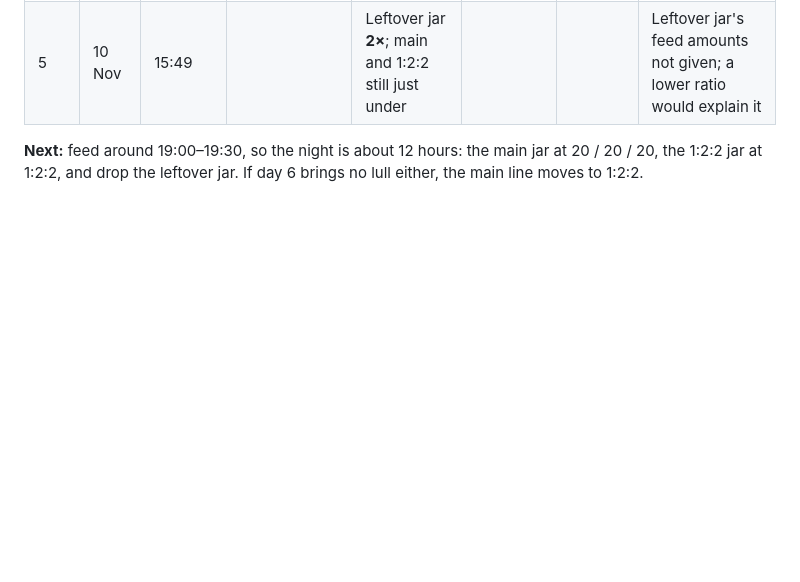
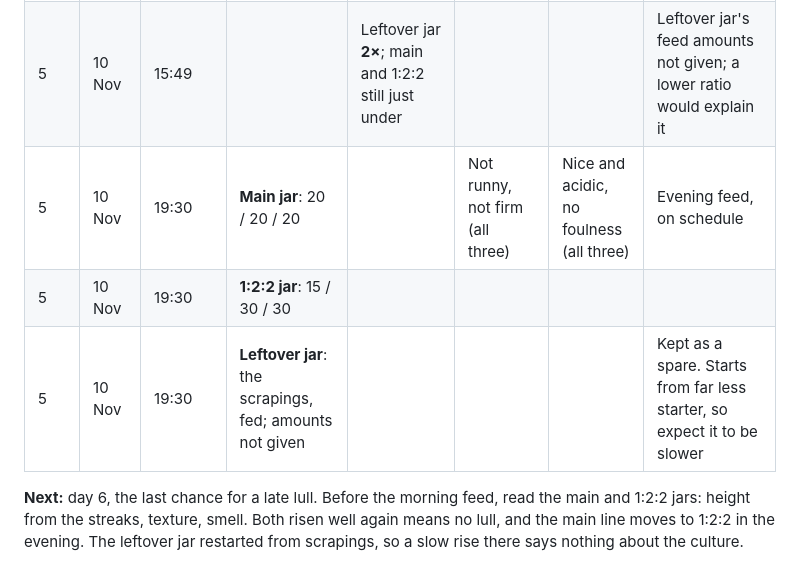
Before and after one commit to zrrbite/sourdough-science, a Markdown page: notes/starter-diary.md, the part around the change. GitHub-like rendering; blank space fills up the shorter version.

Commit message:
Log the flakes run's day-5 evening feed: medium texture, acidic smell, no lull
Co-Authored-By: Claude Opus 5.5 <noreply@anthropic.com>

```diff
--- a/notes/starter-diary.md
+++ b/notes/starter-diary.md
@@ -44,7 +44,11 @@ lull.
 | 5 | 10 Nov | morning | **Leftover jar**, kept from 9 Nov: fed; amounts not given | | | | |
 | 5 | 10 Nov | 15:17 | | All three jars almost **2×** | | Nicely acidic | About 9 h after the morning feeds. No lull; the 1:2:2 jar is keeping pace with the 1:1:1 jar |
 | 5 | 10 Nov | 15:49 | | Leftover jar **2×**; main and 1:2:2 still just under | | | Leftover jar's feed amounts not given; a lower ratio would explain it |
+| 5 | 10 Nov | 19:30 | **Main jar**: 20 / 20 / 20 | | Not runny, not firm (all three) | Nice and acidic, no foulness (all three) | Evening feed, on schedule |
+| 5 | 10 Nov | 19:30 | **1:2:2 jar**: 15 / 30 / 30 | | | | |
+| 5 | 10 Nov | 19:30 | **Leftover jar**: the scrapings, fed; amounts not given | | | | Kept as a spare. Starts from far less starter, so expect it to be slower |
 
-**Next:** feed around 19:00–19:30, so the night is about 12 hours: the main jar at
-20 / 20 / 20, the 1:2:2 jar at 1:2:2, and drop the leftover jar. If day 6 brings no lull
-either, the main line moves to 1:2:2.
+**Next:** day 6, the last chance for a late lull. Before the morning feed, read the main
+and 1:2:2 jars: height from the streaks, texture, smell. Both risen well again means no
+lull, and the main line moves to 1:2:2 in the evening. The leftover jar restarted from
+scrapings, so a slow rise there says nothing about the culture.
```
